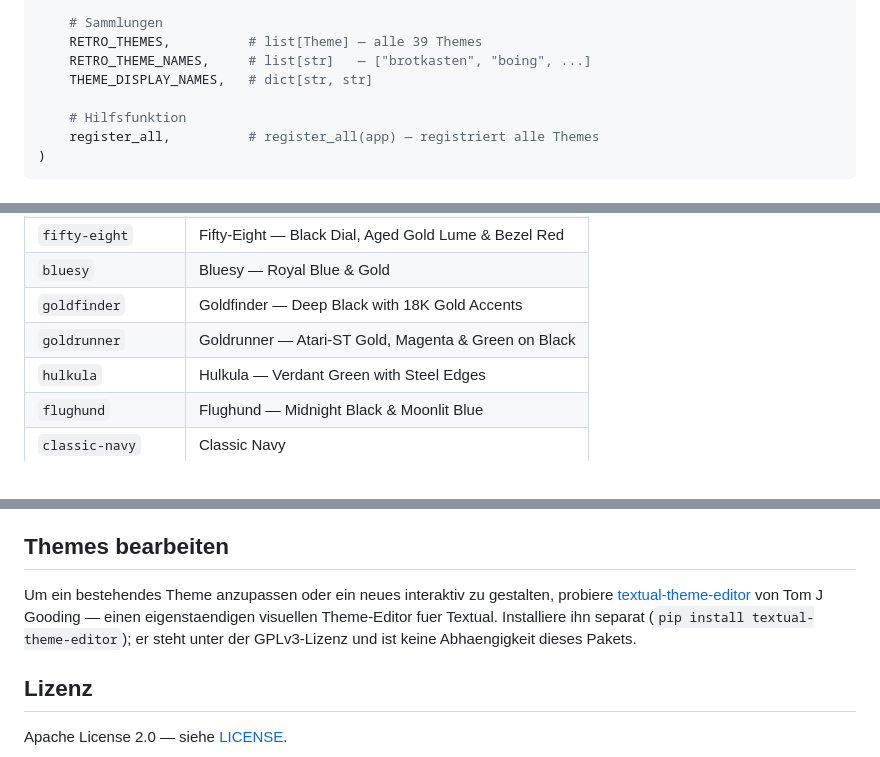
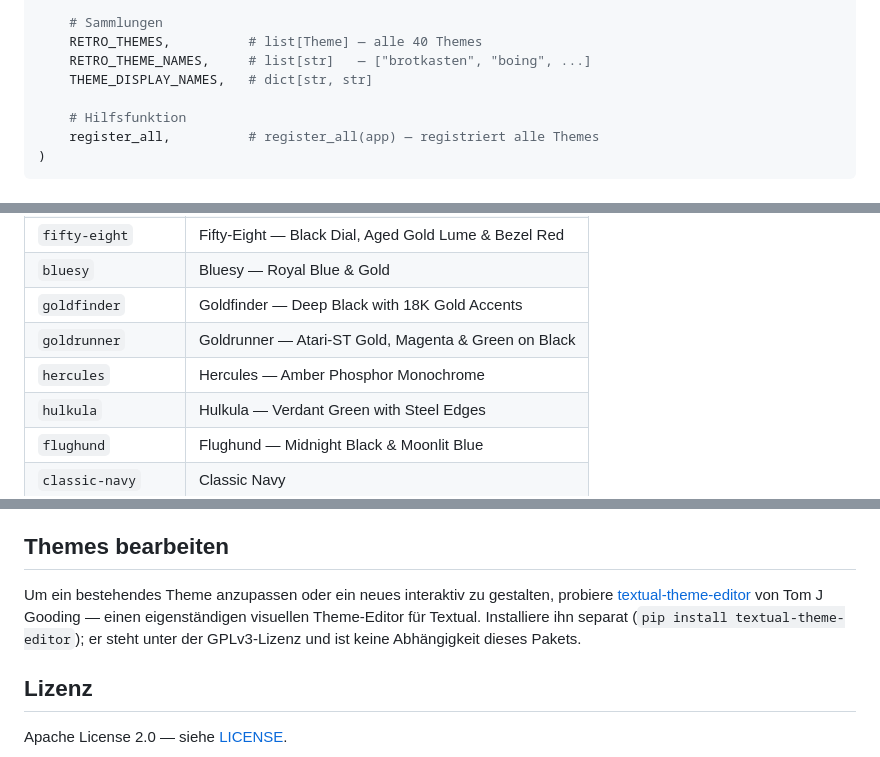
Before and after one commit to michaelblaess/textual-themes, a Markdown page: README.de.md, 3 parts joined by grey strips. Drawn GitHub-style.

```diff
--- a/README.de.md
+++ b/README.de.md
@@ -297,7 +294,7 @@ from textual_themes import (
     SPIDERIZED_THEME,
 
     # Sammlungen
-    RETRO_THEMES,          # list[Theme] — alle 39 Themes
+    RETRO_THEMES,          # list[Theme] — alle 40 Themes
     RETRO_THEME_NAMES,     # list[str]   — ["brotkasten", "boing", ...]
     THEME_DISPLAY_NAMES,   # dict[str, str]
 
@@ -334,6 +331,7 @@ Verwende diese Slugs mit `app.theme = "..."`:
 | `bluesy` | Bluesy — Royal Blue & Gold |
 | `goldfinder` | Goldfinder — Deep Black with 18K Gold Accents |
 | `goldrunner` | Goldrunner — Atari-ST Gold, Magenta & Green on Black |
+| `hercules` | Hercules — Amber Phosphor Monochrome |
 | `hulkula` | Hulkula — Verdant Green with Steel Edges |
 | `flughund` | Flughund — Midnight Black & Moonlit Blue |
 | `classic-navy` | Classic Navy |
@@ -354,9 +352,9 @@ Verwende diese Slugs mit `app.theme = "..."`:
 
 Um ein bestehendes Theme anzupassen oder ein neues interaktiv zu gestalten,
 probiere [textual-theme-editor](https://github.com/TomJGooding/textual-theme-editor)
-von Tom J Gooding — einen eigenstaendigen visuellen Theme-Editor fuer Textual.
+von Tom J Gooding — einen eigenständigen visuellen Theme-Editor für Textual.
 Installiere ihn separat (`pip install textual-theme-editor`); er steht unter
-der GPLv3-Lizenz und ist keine Abhaengigkeit dieses Pakets.
+der GPLv3-Lizenz und ist keine Abhängigkeit dieses Pakets.
 
 ## Lizenz
 
```
Also changed, not shown: other parts of README.de.md (+46 -49 lines).
